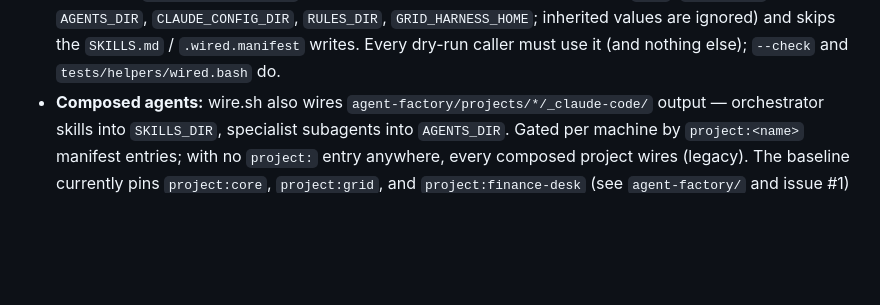
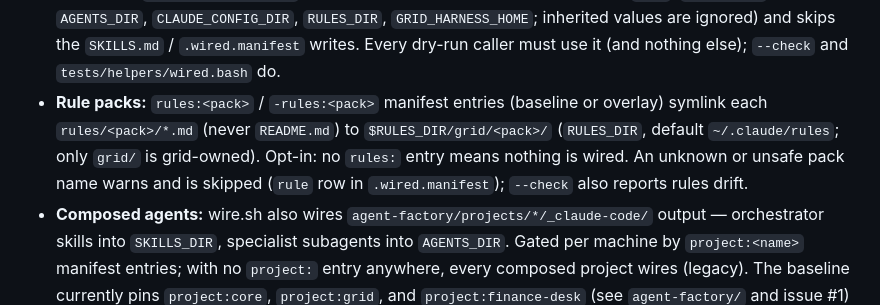
Before and after one commit to oneafrikan/the-grid, a Markdown page: CLAUDE.md, the part around the change. Rendered like a GitHub page; blank space fills up the shorter version.

Commit message:
docs: note rule-pack wiring in the wire.sh contract
Co-Authored-By: Claude Sonnet 5.5 <noreply@anthropic.com>

```diff
--- a/CLAUDE.md
+++ b/CLAUDE.md
@@ -330,6 +330,11 @@ All tests must stay green (run `bash scripts/gate.sh` for the full commit gate:
   `GRID_HARNESS_HOME`; inherited values are ignored) and skips the `SKILLS.md` /
   `.wired.manifest` writes. Every dry-run caller must use it (and nothing else);
   `--check` and `tests/helpers/wired.bash` do.
+- **Rule packs:** `rules:<pack>` / `-rules:<pack>` manifest entries (baseline or overlay)
+  symlink each `rules/<pack>/*.md` (never `README.md`) to `$RULES_DIR/grid/<pack>/`
+  (`RULES_DIR`, default `~/.claude/rules`; only `grid/` is grid-owned). Opt-in: no
+  `rules:` entry means nothing is wired. An unknown or unsafe pack name warns and is
+  skipped (`rule` row in `.wired.manifest`); `--check` also reports rules drift.
 - **Composed agents:** wire.sh also wires `agent-factory/projects/*/_claude-code/`
   output — orchestrator skills into `SKILLS_DIR`, specialist subagents into
   `AGENTS_DIR`. Gated per machine by `project:<name>` manifest entries; with no
```
